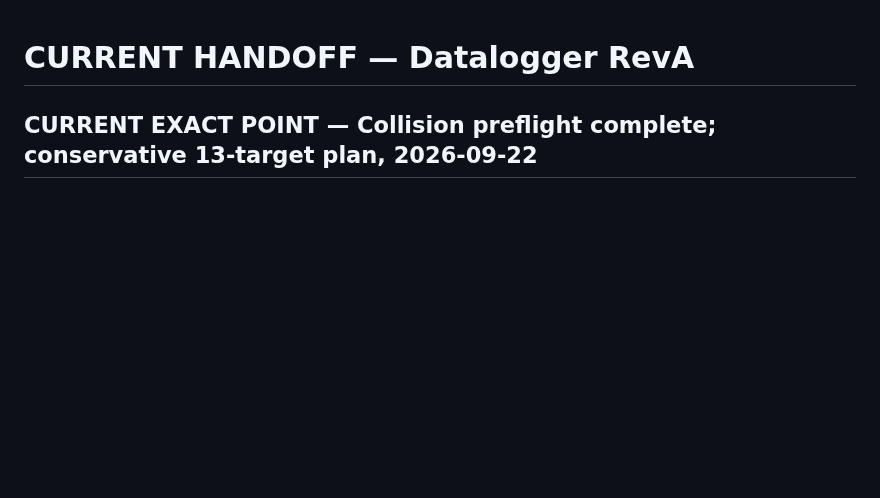
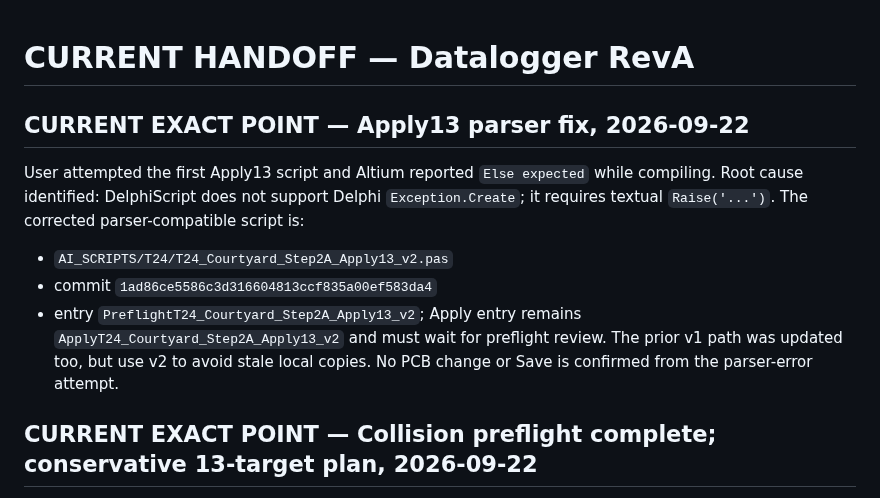
Before and after one commit to mohammadhpp/Datalogger-RevA, a Markdown page: AI_CONTINUITY/CURRENT_HANDOFF.md, the part around the change. Rendered like a GitHub page; blank space fills up the shorter version.

Commit message:
T24 handoff: record Apply13 parser error and v2 syntax fix

```diff
--- a/AI_CONTINUITY/CURRENT_HANDOFF.md
+++ b/AI_CONTINUITY/CURRENT_HANDOFF.md
@@ -1,4 +1,13 @@
 # CURRENT HANDOFF — Datalogger RevA
+
+## CURRENT EXACT POINT — Apply13 parser fix, 2026-09-22
+
+User attempted the first Apply13 script and Altium reported `Else expected` while compiling. Root cause identified: DelphiScript does not support Delphi `Exception.Create`; it requires textual `Raise('...')`. The corrected parser-compatible script is:
+- `AI_SCRIPTS/T24/T24_Courtyard_Step2A_Apply13_v2.pas`
+- commit `1ad86ce5586c3d316604813ccf835a00ef583da4`
+- entry `PreflightT24_Courtyard_Step2A_Apply13_v2`; Apply entry remains `ApplyT24_Courtyard_Step2A_Apply13_v2` and must wait for preflight review.
+The prior v1 path was updated too, but use v2 to avoid stale local copies. No PCB change or Save is confirmed from the parser-error attempt.
+
 
 ## CURRENT EXACT POINT — Collision preflight complete; conservative 13-target plan, 2026-09-22
 
```
